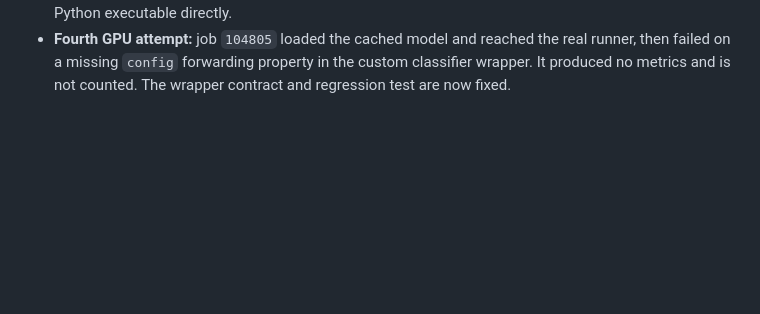
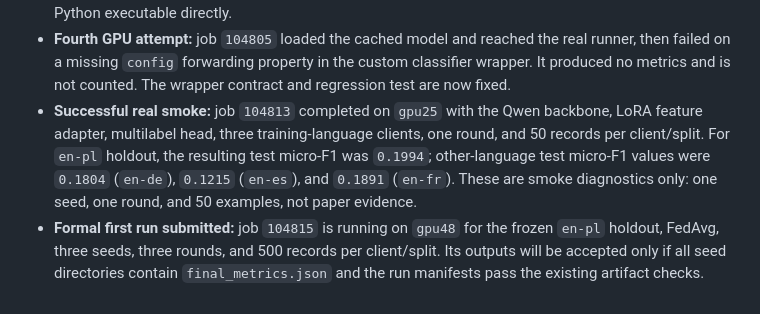
Before and after one commit to Robert-solo/federated_legal, a Markdown page: docs/experiments/execution_status.md, the part around the change. GitHub-like rendering; blank space fills up the shorter version.

Commit message:
Record successful MultiEURLEX smoke run

```diff
--- a/docs/experiments/execution_status.md
+++ b/docs/experiments/execution_status.md
@@ -182,3 +182,12 @@ the run-level artifacts.
 - **Fourth GPU attempt:** job `104805` loaded the cached model and reached the real runner, then
   failed on a missing `config` forwarding property in the custom classifier wrapper. It produced
   no metrics and is not counted. The wrapper contract and regression test are now fixed.
+- **Successful real smoke:** job `104813` completed on `gpu25` with the Qwen backbone, LoRA
+  feature adapter, multilabel head, three training-language clients, one round, and 50 records
+  per client/split. For `en-pl` holdout, the resulting test micro-F1 was `0.1994`; other-language
+  test micro-F1 values were `0.1804` (`en-de`), `0.1215` (`en-es`), and `0.1891` (`en-fr`). These
+  are smoke diagnostics only: one seed, one round, and 50 examples, not paper evidence.
+- **Formal first run submitted:** job `104815` is running on `gpu48` for the frozen `en-pl`
+  holdout, FedAvg, three seeds, three rounds, and 500 records per client/split. Its outputs will
+  be accepted only if all seed directories contain `final_metrics.json` and the run manifests
+  pass the existing artifact checks.
```
